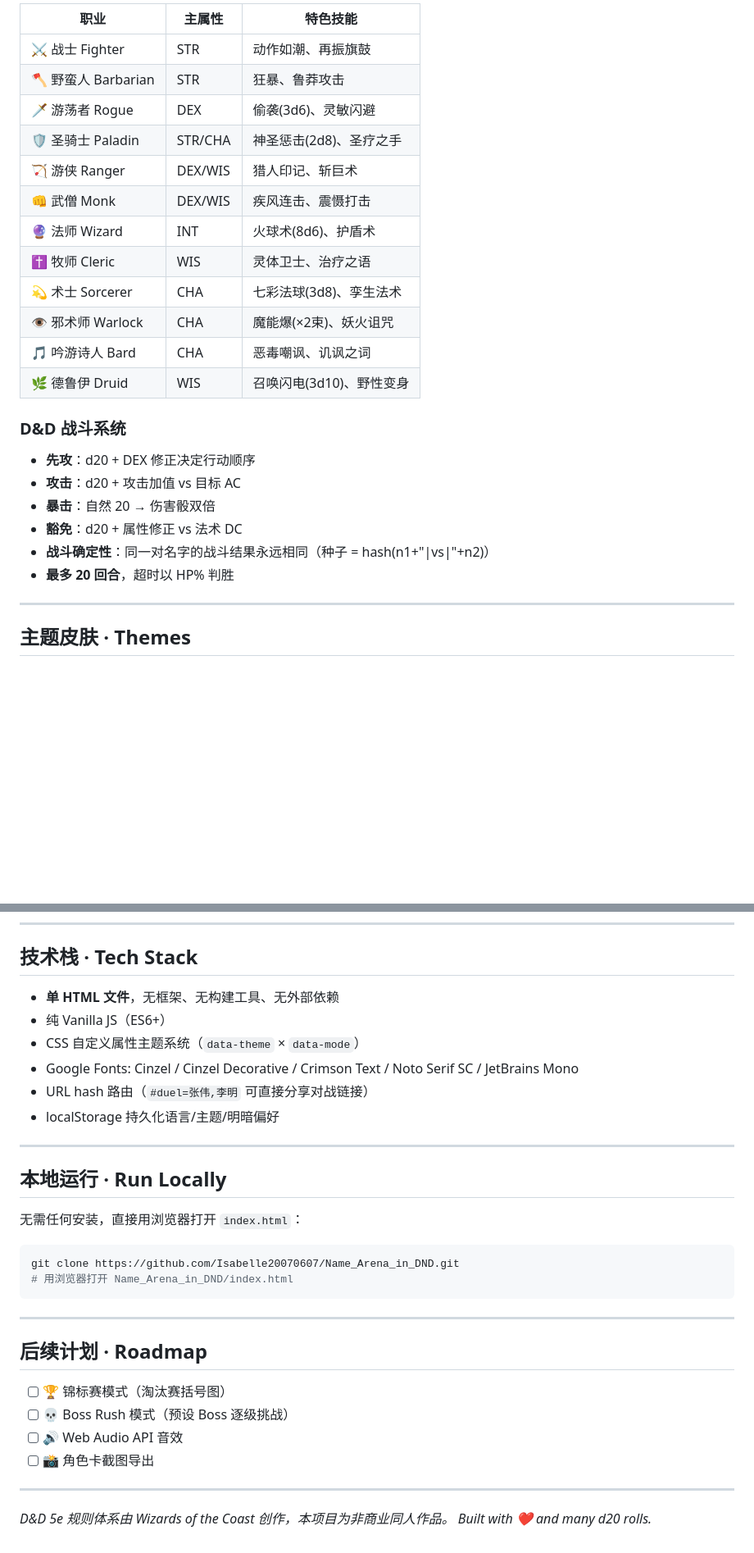
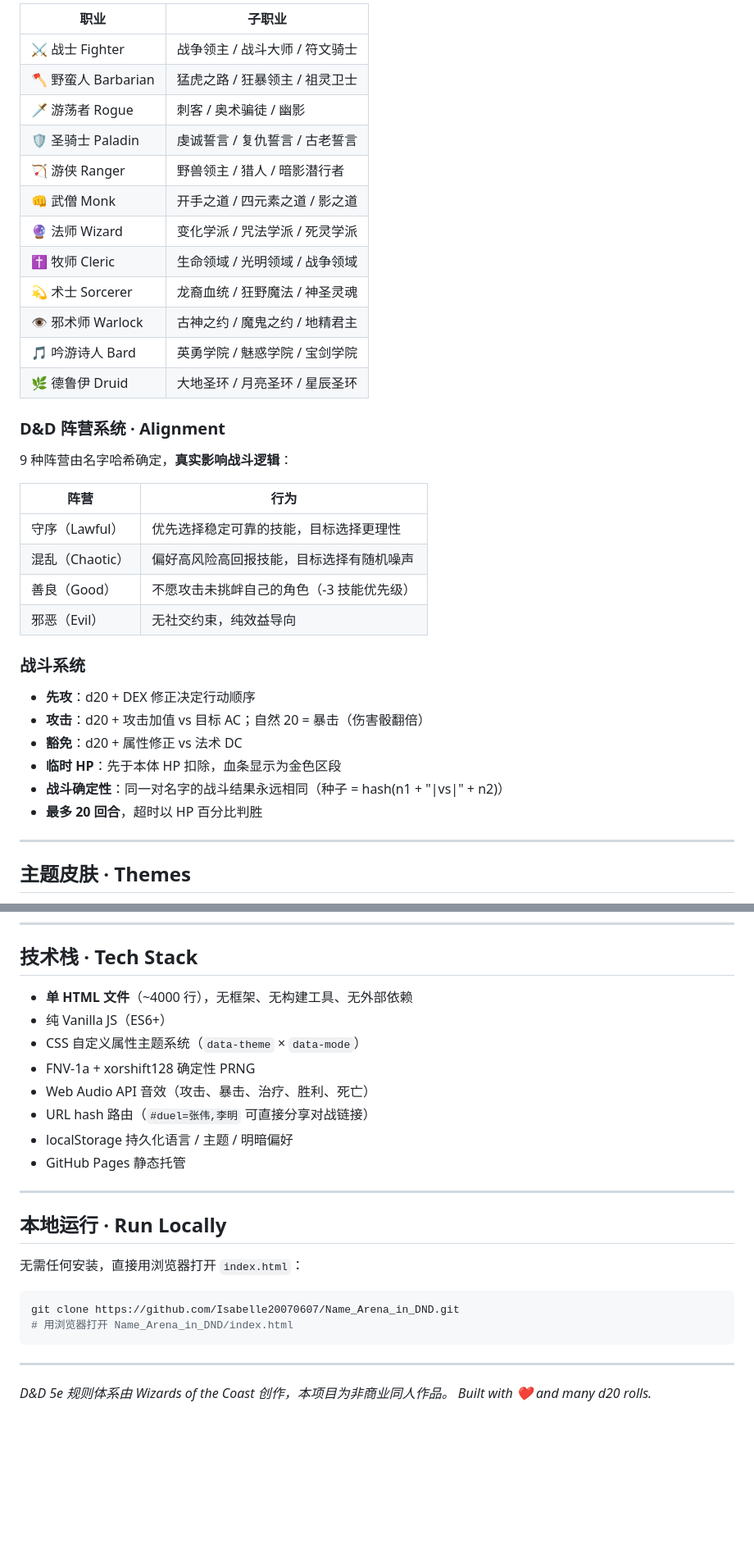
Before and after one commit to Isabelle20070607/Name_Arena_in_DND, a Markdown page: README.md, 2 parts joined by grey strips. Shown at 82% size. GitHub-like rendering; blank space fills up the shorter version.

```diff
--- a/README.md
+++ b/README.md
@@ -38,27 +63,38 @@ A web game that converts any name into a full D&D 5e character and pits them aga
 
-| 职业 | 主属性 | 特色技能 |
-|------|--------|---------|
-| ⚔ 战士 Fighter | STR | 动作如潮、再振旗鼓 |
-| 🪓 野蛮人 Barbarian | STR | 狂暴、鲁莽攻击 |
-| 🗡 游荡者 Rogue | DEX | 偷袭(3d6)、灵敏闪避 |
-| 🛡 圣骑士 Paladin | STR/CHA | 神圣惩击(2d8)、圣疗之手 |
-| 🏹 游侠 Ranger | DEX/WIS | 猎人印记、斩巨术 |
-| 👊 武僧 Monk | DEX/WIS | 疾风连击、震慑打击 |
-| 🔮 法师 Wizard | INT | 火球术(8d6)、护盾术 |
-| ✝ 牧师 Cleric | WIS | 灵体卫士、治疗之语 |
-| 💫 术士 Sorcerer | CHA | 七彩法球(3d8)、孪生法术 |
-| 👁 邪术师 Warlock | CHA | 魔能爆(×2束)、妖火诅咒 |
-| 🎵 吟游诗人 Bard | CHA | 恶毒嘲讽、讥讽之词 |
-| 🌿 德鲁伊 Druid | WIS | 召唤闪电(3d10)、野性变身 |
+| 职业 | 子职业 |
+|------|--------|
+| ⚔ 战士 Fighter | 战争领主 / 战斗大师 / 符文骑士 |
+| 🪓 野蛮人 Barbarian | 猛虎之路 / 狂暴领主 / 祖灵卫士 |
+| 🗡 游荡者 Rogue | 刺客 / 奥术骗徒 / 幽影 |
+| 🛡 圣骑士 Paladin | 虔诚誓言 / 复仇誓言 / 古老誓言 |
+| 🏹 游侠 Ranger | 野兽领主 / 猎人 / 暗影潜行者 |
+| 👊 武僧 Monk | 开手之道 / 四元素之道 / 影之道 |
+| 🔮 法师 Wizard | 变化学派 / 咒法学派 / 死灵学派 |
+| ✝ 牧师 Cleric | 生命领域 / 光明领域 / 战争领域 |
+| 💫 术士 Sorcerer | 龙裔血统 / 狂野魔法 / 神圣灵魂 |
+| 👁 邪术师 Warlock | 古神之约 / 魔鬼之约 / 地精君主 |
+| 🎵 吟游诗人 Bard | 英勇学院 / 魅惑学院 / 宝剑学院 |
+| 🌿 德鲁伊 Druid | 大地圣环 / 月亮圣环 / 星辰圣环 |
 
-### D&D 战斗系统
+### D&D 阵营系统 · Alignment
+
+9 种阵营由名字哈希确定，**真实影响战斗逻辑**：
+
+| 阵营 | 行为 |
+|------|------|
+| 守序（Lawful） | 优先选择稳定可靠的技能，目标选择更理性 |
+| 混乱（Chaotic） | 偏好高风险高回报技能，目标选择有随机噪声 |
+| 善良（Good） | 不愿攻击未挑衅自己的角色（-3 技能优先级） |
+| 邪恶（Evil） | 无社交约束，纯效益导向 |
+
+### 战斗系统
 
 - **先攻**：d20 + DEX 修正决定行动顺序
-- **攻击**：d20 + 攻击加值 vs 目标 AC
-- **暴击**：自然 20 → 伤害骰双倍
+- **攻击**：d20 + 攻击加值 vs 目标 AC；自然 20 = 暴击（伤害骰翻倍）
 - **豁免**：d20 + 属性修正 vs 法术 DC
-- **战斗确定性**：同一对名字的战斗结果永远相同（种子 = hash(n1+"|vs|"+n2)）
-- **最多 20 回合**，超时以 HP% 判胜
+- **临时 HP**：先于本体 HP 扣除，血条显示为金色区段
+- **战斗确定性**：同一对名字的战斗结果永远相同（种子 = hash(n1 + "|vs|" + n2)）
+- **最多 20 回合**，超时以 HP 百分比判胜
 
 ---
 
@@ -76,12 +112,14 @@ A web game that converts any name into a full D&D 5e character and pits them aga
 
 ## 技术栈 · Tech Stack
 
-- **单 HTML 文件**，无框架、无构建工具、无外部依赖
+- **单 HTML 文件**（~4000 行），无框架、无构建工具、无外部依赖
 - 纯 Vanilla JS（ES6+）
 - CSS 自定义属性主题系统（`data-theme` × `data-mode`）
-- Google Fonts: Cinzel / Cinzel Decorative / Crimson Text / Noto Serif SC / JetBrains Mono
+- FNV-1a + xorshift128 确定性 PRNG
+- Web Audio API 音效（攻击、暴击、治疗、胜利、死亡）
 - URL hash 路由（`#duel=张伟,李明` 可直接分享对战链接）
-- localStorage 持久化语言/主题/明暗偏好
+- localStorage 持久化语言 / 主题 / 明暗偏好
+- GitHub Pages 静态托管
 
 ---
 
@@ -96,14 +134,5 @@ git clone https://github.com/Isabelle20070607/Name_Arena_in_DND.git
 
 ---
 
-## 后续计划 · Roadmap
-
-- [ ] 🏆 锦标赛模式（淘汰赛括号图）
-- [ ] 💀 Boss Rush 模式（预设 Boss 逐级挑战）
-- [ ] 🔊 Web Audio API 音效
-- [ ] 📸 角色卡截图导出
-
----
-
 *D&D 5e 规则体系由 Wizards of the Coast 创作，本项目为非商业同人作品。*
 *Built with ❤️ and many d20 rolls.*
```
Also changed, not shown: other parts of README.md (+43 -18 lines).
